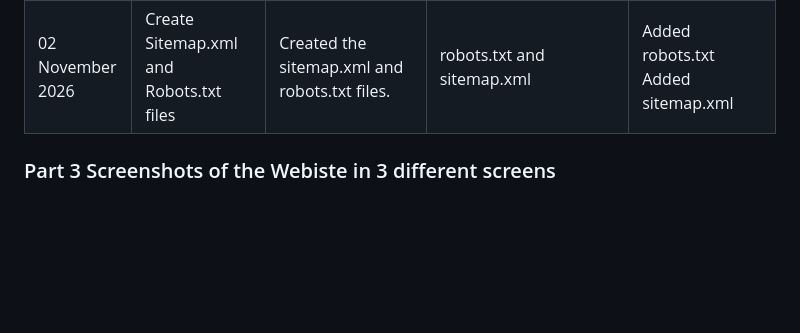
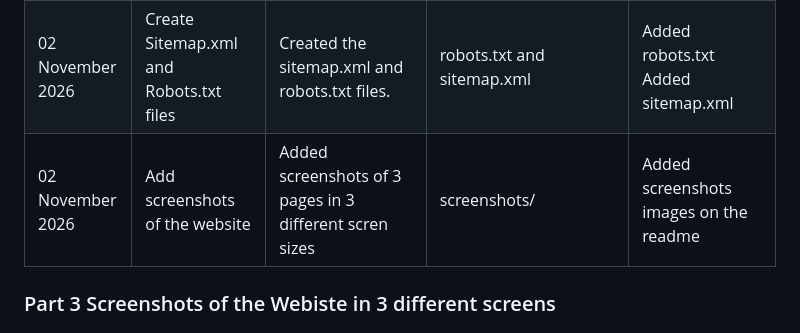
Before and after one commit to sangeM6/Panorama_Website, a Markdown page: README.md, the part around the change. GitHub-like rendering; blank space fills up the shorter version.

Commit message:
Upadted the markdown part3 feedback fixes/improvemts

```diff
--- a/README.md
+++ b/README.md
@@ -103,6 +103,8 @@ The sitemap below shows the structure and hierarchy of the Panorama Pet Shop web
 |02 November 2026| Include Google Maps| Embeded Google Maps for the user to see the location of the store.| HTML/About.html and CSS/style.css| Embed a Google Map on the About and made it responsive for different screens using css.|
 |02 November 2026| Include a form in both inquiry.html and contact.html| Added the inquiry page and then linked css to it for style. | inquiry.html | Added an inquiry page and updated the nav links and footer links on every page. |
 |02 November 2026| Create Sitemap.xml and Robots.txt files | Created the sitemap.xml and robots.txt files. | robots.txt and sitemap.xml | Added robots.txt <br> Added sitemap.xml |
+|02 November 2026 | Add screenshots of the website | Added screenshots of 3 pages in 3 different scren sizes| screenshots/ | Added screenshots images on the readme|
+
 
 ### Part 3 Screenshots of the Webiste in 3 different screens
 ## Homepage Responsive Design
```
